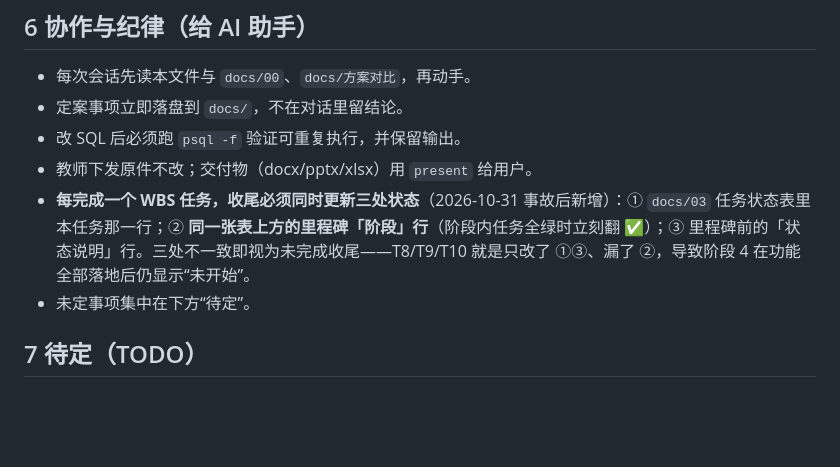
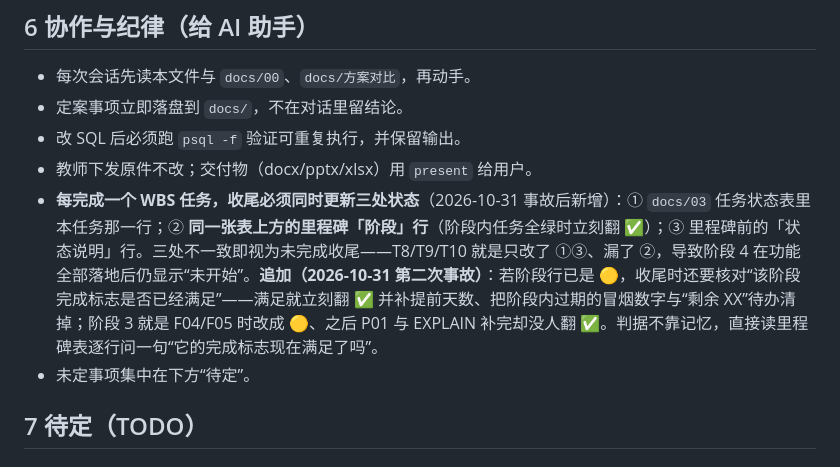
Before and after one commit to EdwardXiao-bit/yunqi-hotel-pms, a Markdown page: AGENTS.md, the part around the change. Rendered like a GitHub page; blank space fills up the shorter version.

Commit message:
docs: 收尾规则补一条「阶段行已是 🟡 时须复核是否该翻 ✅」
阶段 3 长期停在 🟡 + 旧冒烟数字，属同类事故的第二种形态：阶段行被改成部分完成后，
后续任务把剩余项补完，却没有收尾动作把它翻回 ✅。规则写进 AGENTS.md §6 与 docs/03 收尾检查。

```diff
--- a/AGENTS.md
+++ b/AGENTS.md
@@ -127,7 +127,7 @@ yunqi-hotel-pms/
 - 定案事项立即落盘到 `docs/`，不在对话里留结论。
 - 改 SQL 后必须跑 `psql -f` 验证可重复执行，并保留输出。
 - 教师下发原件不改；交付物（docx/pptx/xlsx）用 `present` 给用户。
-- **每完成一个 WBS 任务，收尾必须同时更新三处状态**（2026-10-31 事故后新增）：① `docs/03` 任务状态表里本任务那一行；② **同一张表上方的里程碑「阶段」行**（阶段内任务全绿时立刻翻 ✅）；③ 里程碑前的「状态说明」行。三处不一致即视为未完成收尾——T8/T9/T10 就是只改了 ①③、漏了 ②，导致阶段 4 在功能全部落地后仍显示“未开始”。
+- **每完成一个 WBS 任务，收尾必须同时更新三处状态**（2026-10-31 事故后新增）：① `docs/03` 任务状态表里本任务那一行；② **同一张表上方的里程碑「阶段」行**（阶段内任务全绿时立刻翻 ✅）；③ 里程碑前的「状态说明」行。三处不一致即视为未完成收尾——T8/T9/T10 就是只改了 ①③、漏了 ②，导致阶段 4 在功能全部落地后仍显示“未开始”。**追加（2026-10-31 第二次事故）**：若阶段行已是 🟡，收尾时还要核对“该阶段完成标志是否已经满足”——满足就立刻翻 ✅ 并补提前天数、把阶段内过期的冒烟数字与“剩余 XX”待办清掉；阶段 3 就是 F04/F05 时改成 🟡、之后 P01 与 EXPLAIN 补完却没人翻 ✅。判据不靠记忆，直接读里程碑表逐行问一句“它的完成标志现在满足了吗”。
 - 未定事项集中在下方“待定”。
 
 ## 7 待定（TODO）
```
Also changed, not shown: docs/03-实施计划.md (+1 -1 lines).
